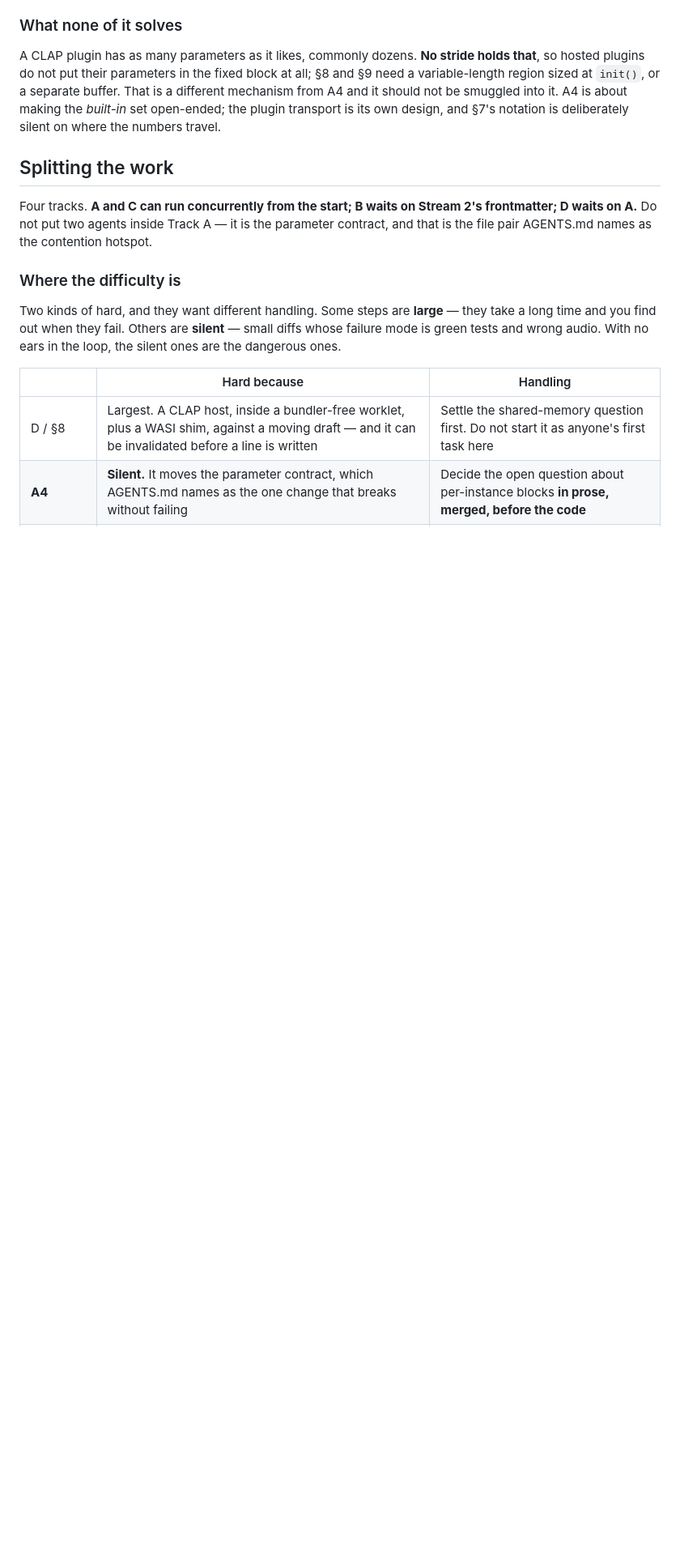
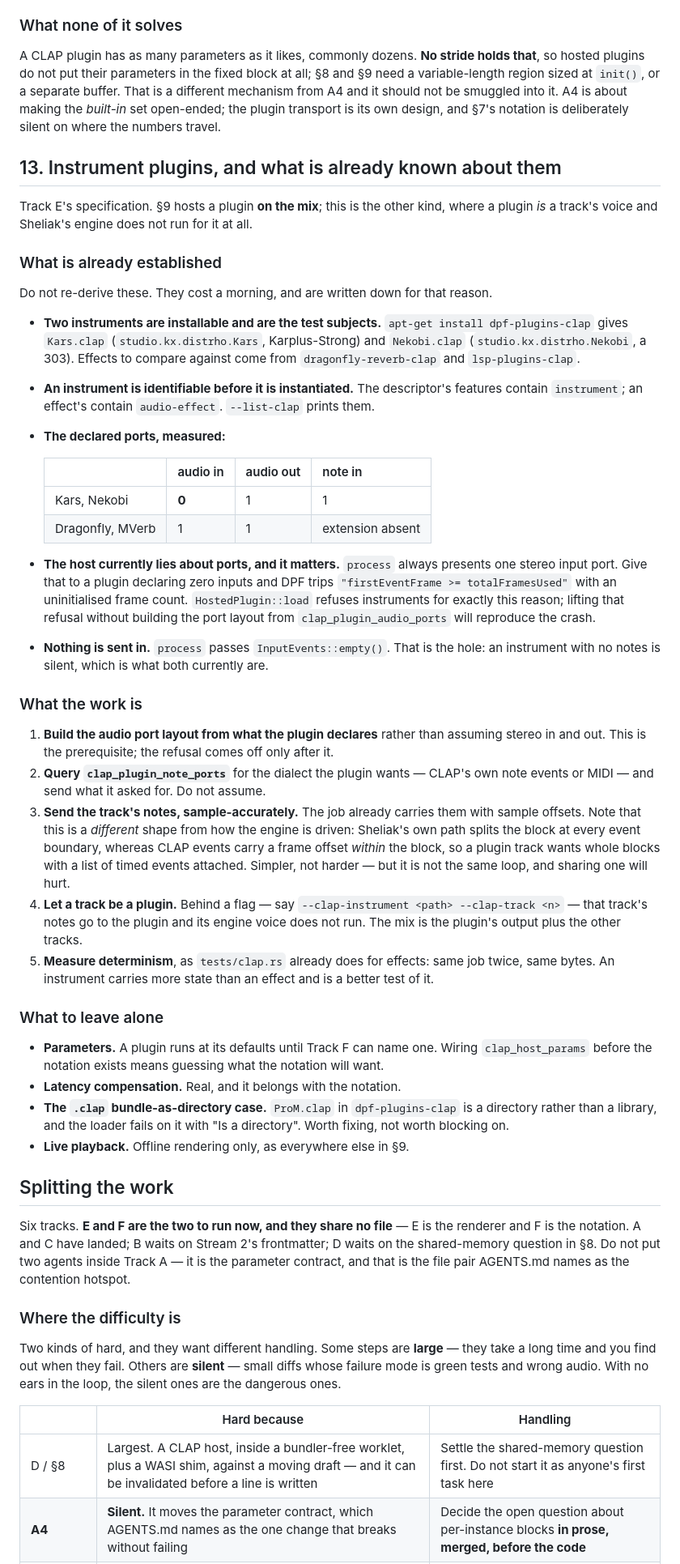
Before and after one commit to ayatough/Sheliak, a Markdown page: docs/workstreams.md, the part around one of its changes. Shown at 81% size. Drawn GitHub-style; blank space fills up the shorter version.

Commit message:
Specify instrument hosting as §13, and split it from the notation
Two tracks can run now and they share no file: the renderer and the notation.
Written down before either starts, because the last thing a parallel split
should discover is that both agents wanted `render/src/clap_host.rs`.

§13 is Track E's specification, and most of it is reconnaissance rather than
design — which two instruments are installable and what they declare, that an
instrument is identifiable from its descriptor's features before instantiation,
the measured port table, and the reason the current host crashes DPF's Kars.
That cost a morning to find out and is worth exactly nothing if the next agent
finds it out again.

It also says what to leave alone: parameters wait for the notation to be able
to name one, latency compensation belongs with the notation too, and the
`.clap`-as-a-directory case (`ProM.clap`) is a real bug that is not worth
blocking on.

Track F is the notation half — how a document names a plugin, and how the render
job carries it. The job schema is the crossing between the two: F writes it, E
reads it once both have landed, and until then E works from CLI flags the way
the effect host was proved before any fence existed.

Co-Authored-By: Claude Opus 5 <noreply@anthropic.com>
Claude-Session: https://claude.ai/code/session_01A2sKWdCUiMReybcmzmoA5F

```diff
--- a/docs/workstreams.md
+++ b/docs/workstreams.md
@@ -1040,10 +1043,76 @@ it. A4 is about making the *built-in* set open-ended; the plugin transport is
 its own design, and §7's notation is deliberately silent on where the numbers
 travel.
 
+## 13. Instrument plugins, and what is already known about them
+
+Track E's specification. §9 hosts a plugin **on the mix**; this is the other
+kind, where a plugin *is* a track's voice and Sheliak's engine does not run for
+it at all.
+
+### What is already established
+
+Do not re-derive these. They cost a morning, and are written down for that reason.
+
+- **Two instruments are installable and are the test subjects.**
+  `apt-get install dpf-plugins-clap` gives `Kars.clap`
+  (`studio.kx.distrho.Kars`, Karplus-Strong) and `Nekobi.clap`
+  (`studio.kx.distrho.Nekobi`, a 303). Effects to compare against come from
+  `dragonfly-reverb-clap` and `lsp-plugins-clap`.
+- **An instrument is identifiable before it is instantiated.** The descriptor's
+  features contain `instrument`; an effect's contain `audio-effect`.
+  `--list-clap` prints them.
+- **The declared ports, measured:**
+
+  | | audio in | audio out | note in |
+  |---|---|---|---|
+  | Kars, Nekobi | **0** | 1 | 1 |
+  | Dragonfly, MVerb | 1 | 1 | extension absent |
+
+- **The host currently lies about ports, and it matters.** `process` always
+  presents one stereo input port. Give that to a plugin declaring zero inputs
+  and DPF trips `"firstEventFrame >= totalFramesUsed"` with an uninitialised
+  frame count. `HostedPlugin::load` refuses instruments for exactly this reason;
+  lifting that refusal without building the port layout from
+  `clap_plugin_audio_ports` will reproduce the crash.
+- **Nothing is sent in.** `process` passes `InputEvents::empty()`. That is the
+  hole: an instrument with no notes is silent, which is what both currently are.
+
+### What the work is
+
+1. **Build the audio port layout from what the plugin declares** rather than
+   assuming stereo in and out. This is the prerequisite; the refusal comes off
+   only after it.
+2. **Query `clap_plugin_note_ports`** for the dialect the plugin wants — CLAP's
+   own note events or MIDI — and send what it asked for. Do not assume.
+3. **Send the track's notes, sample-accurately.** The job already carries them
+   with sample offsets. Note that this is a *different* shape from how the
+   engine is driven: Sheliak's own path splits the block at every event
+   boundary, whereas CLAP events carry a frame offset *within* the block, so a
+   plugin track wants whole blocks with a list of timed events attached.
+   Simpler, not harder — but it is not the same loop, and sharing one will hurt.
+4. **Let a track be a plugin.** Behind a flag — say `--clap-instrument <path>
+   --clap-track <n>` — that track's notes go to the plugin and its engine voice
+   does not run. The mix is the plugin's output plus the other tracks.
+5. **Measure determinism**, as `tests/clap.rs` already does for effects: same
+   job twice, same bytes. An instrument carries more state than an effect and is
+   a better test of it.
+
+### What to leave alone
+
+- **Parameters.** A plugin runs at its defaults until Track F can name one.
+  Wiring `clap_host_params` before the notation exists means guessing what the
+  notation will want.
+- **Latency compensation.** Real, and it belongs with the notation.
+- **The `.clap` bundle-as-directory case.** `ProM.clap` in `dpf-plugins-clap` is
+  a directory rather than a library, and the loader fails on it with "Is a
+  directory". Worth fixing, not worth blocking on.
+- **Live playback.** Offline rendering only, as everywhere else in §9.
+
 ## Splitting the work
 
-Four tracks. **A and C can run concurrently from the start; B waits on Stream 2's
-frontmatter; D waits on A.** Do not put two agents inside Track A — it is the
+Six tracks. **E and F are the two to run now, and they share no file** — E is
+the renderer and F is the notation. A and C have landed; B waits on Stream 2's
+frontmatter; D waits on the shared-memory question in §8. Do not put two agents inside Track A — it is the
 parameter contract, and that is the file pair AGENTS.md names as the contention
 hotspot.
 
```
Also changed, not shown: other parts of docs/workstreams.md (+31 -1 lines).
